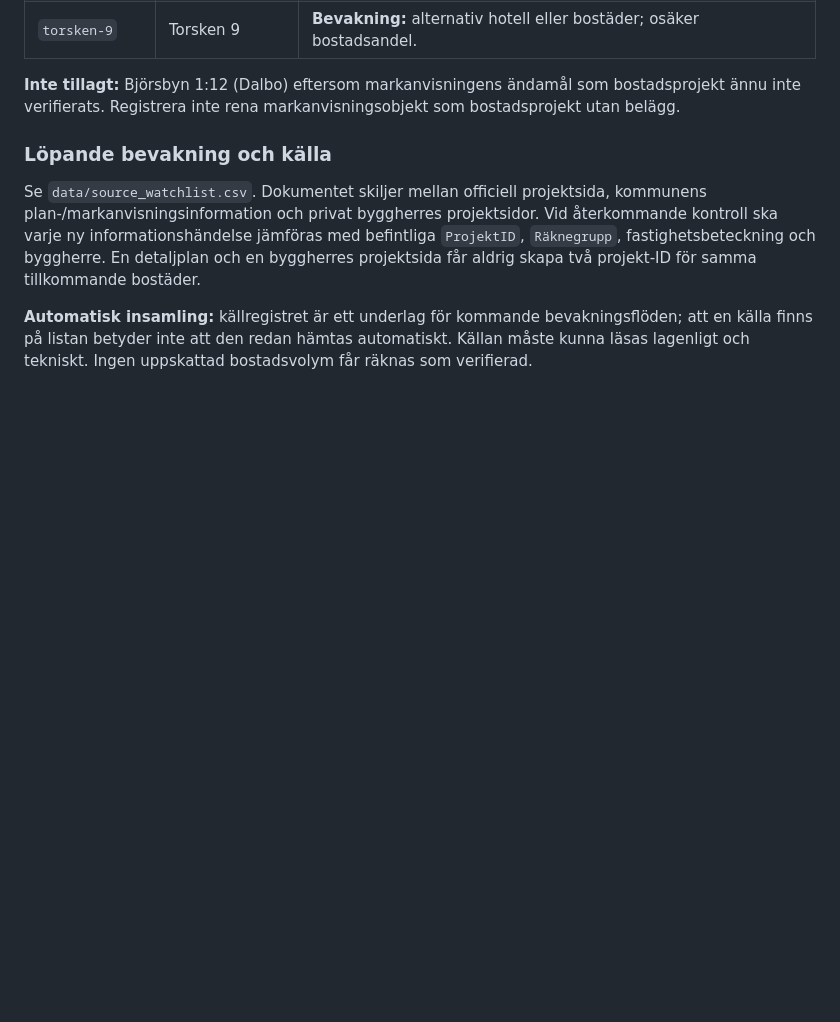
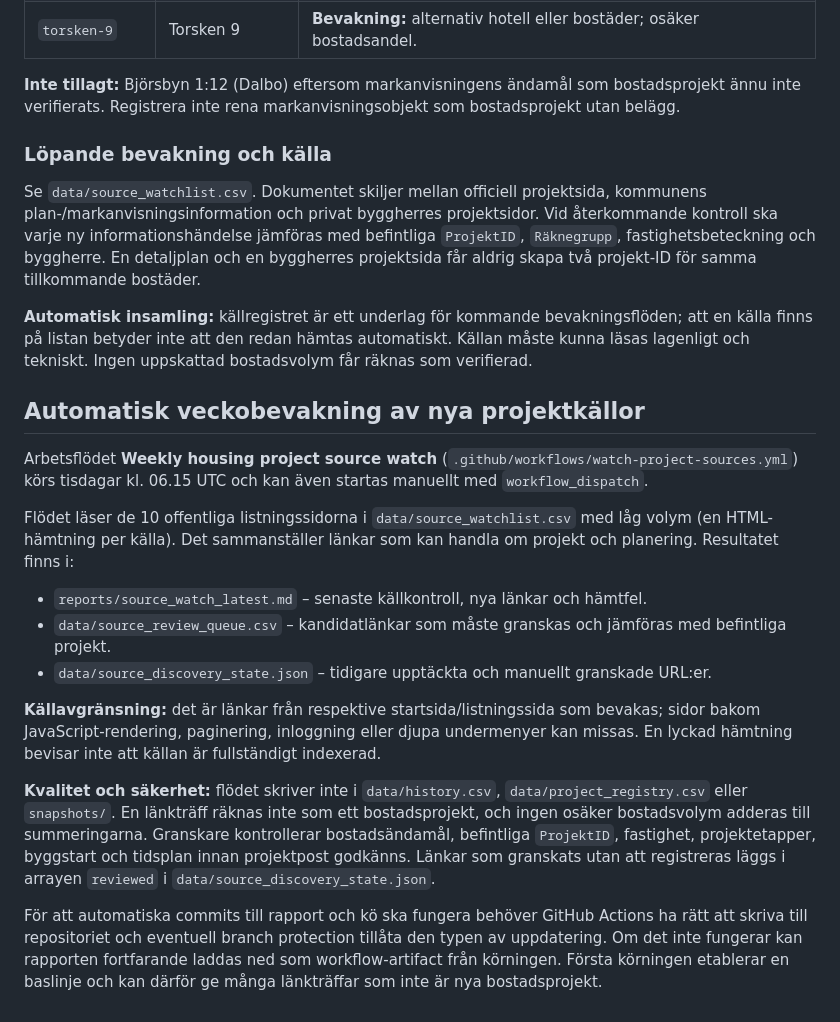
Before and after one commit to Lulea-statistik/bostadsprojekt, a Markdown page: README.md, the part around the change. Rendered like a GitHub page; blank space fills up the shorter version.

Commit message:
Document scheduled source watch, review process and limitations

```diff
--- a/README.md
+++ b/README.md
@@ -142,3 +142,19 @@ Följande nya projekt-ID har lagts till i `data/project_registry.csv` och `data/
 Se `data/source_watchlist.csv`. Dokumentet skiljer mellan officiell projektsida, kommunens plan-/markanvisningsinformation och privat byggherres projektsidor. Vid återkommande kontroll ska varje ny informationshändelse jämföras med befintliga `ProjektID`, `Räknegrupp`, fastighetsbeteckning och byggherre. En detaljplan och en byggherres projektsida får aldrig skapa två projekt-ID för samma tillkommande bostäder.
 
 **Automatisk insamling:** källregistret är ett underlag för kommande bevakningsflöden; att en källa finns på listan betyder inte att den redan hämtas automatiskt. Källan måste kunna läsas lagenligt och tekniskt. Ingen uppskattad bostadsvolym får räknas som verifierad.
+
+## Automatisk veckobevakning av nya projektkällor
+
+Arbetsflödet **Weekly housing project source watch** (`.github/workflows/watch-project-sources.yml`) körs tisdagar kl. 06.15 UTC och kan även startas manuellt med `workflow_dispatch`.
+
+Flödet läser de 10 offentliga listningssidorna i `data/source_watchlist.csv` med låg volym (en HTML-hämtning per källa). Det sammanställer länkar som kan handla om projekt och planering. Resultatet finns i:
+
+- `reports/source_watch_latest.md` – senaste källkontroll, nya länkar och hämtfel.
+- `data/source_review_queue.csv` – kandidatlänkar som måste granskas och jämföras med befintliga projekt.
+- `data/source_discovery_state.json` – tidigare upptäckta och manuellt granskade URL:er.
+
+**Källavgränsning:** det är länkar från respektive startsida/listningssida som bevakas; sidor bakom JavaScript-rendering, paginering, inloggning eller djupa undermenyer kan missas. En lyckad hämtning bevisar inte att källan är fullständigt indexerad.
+
+**Kvalitet och säkerhet:** flödet skriver inte i `data/history.csv`, `data/project_registry.csv` eller `snapshots/`. En länkträff räknas inte som ett bostadsprojekt, och ingen osäker bostadsvolym adderas till summeringarna. Granskare kontrollerar bostadsändamål, befintliga `ProjektID`, fastighet, projektetapper, byggstart och tidsplan innan projektpost godkänns. Länkar som granskats utan att registreras läggs i arrayen `reviewed` i `data/source_discovery_state.json`.
+
+För att automatiska commits till rapport och kö ska fungera behöver GitHub Actions ha rätt att skriva till repositoriet och eventuell branch protection tillåta den typen av uppdatering. Om det inte fungerar kan rapporten fortfarande laddas ned som workflow-artifact från körningen. Första körningen etablerar en baslinje och kan därför ge många länkträffar som inte är nya bostadsprojekt.
```
